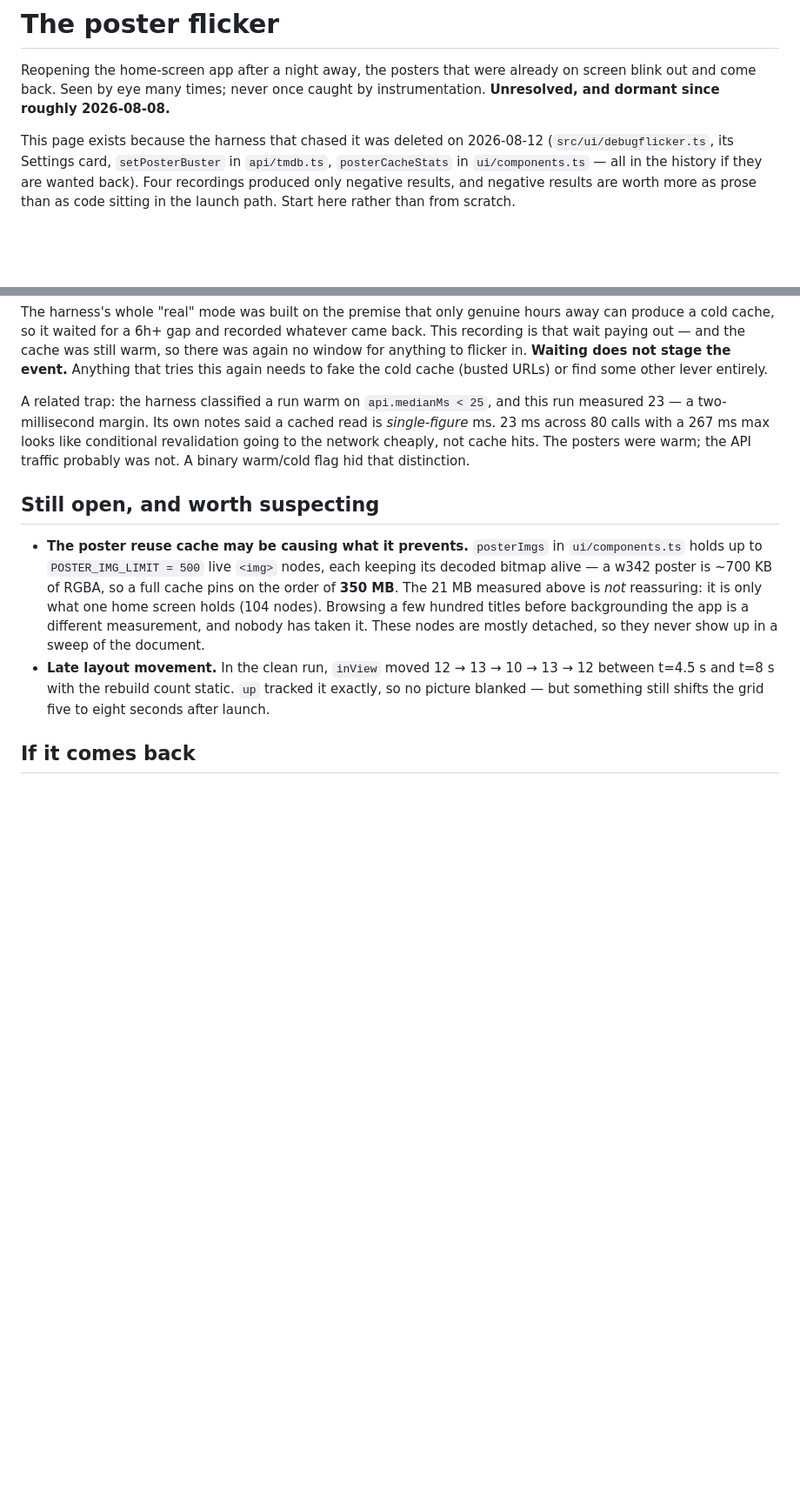
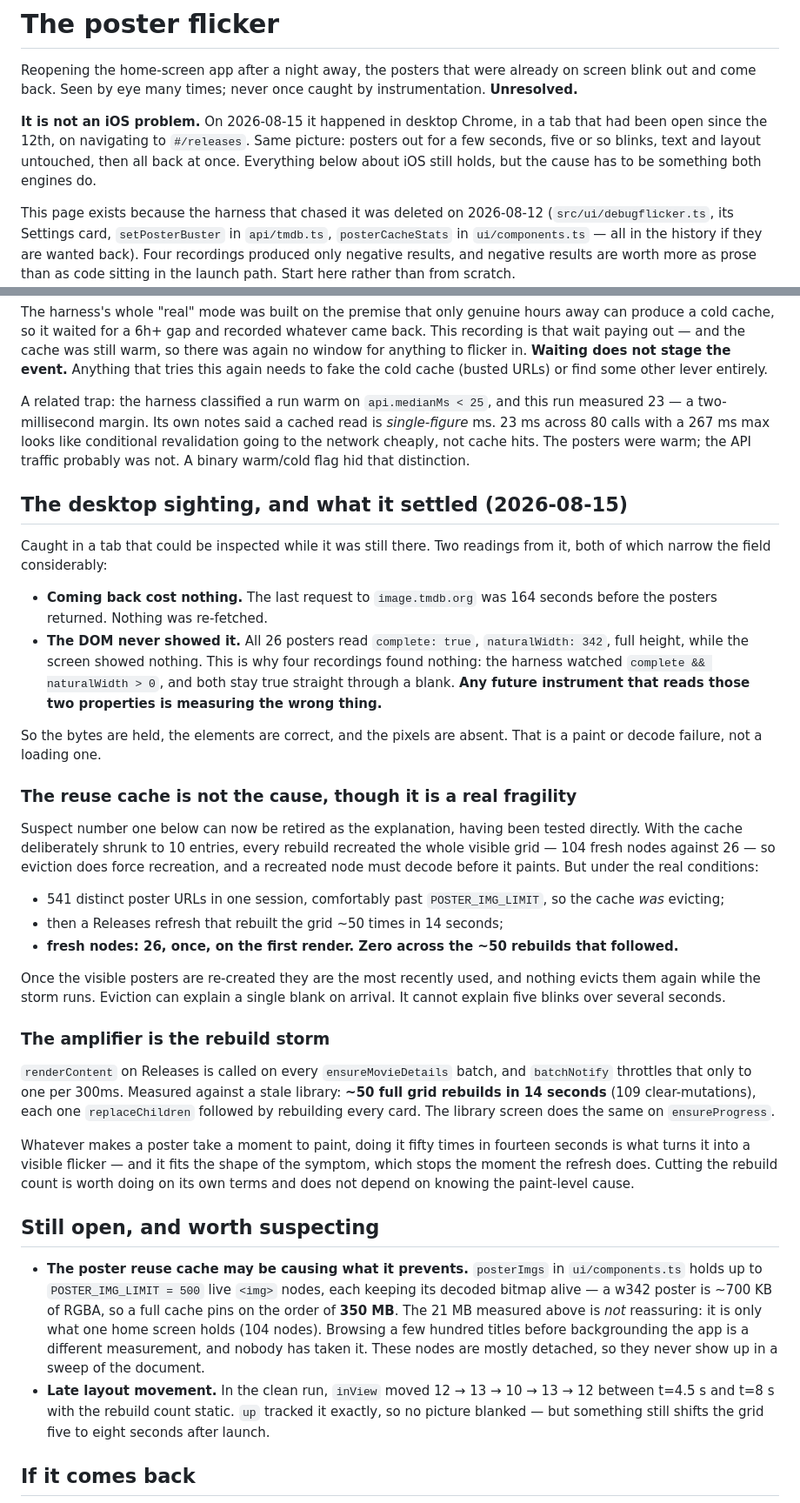
Before and after one commit to Rassi/watchwhat, a Markdown page: docs/poster-flicker.md, 2 parts joined by grey strips. Shown at 87% size. GitHub-like rendering; blank space fills up the shorter version.

```diff
--- a/docs/poster-flicker.md
+++ b/docs/poster-flicker.md
@@ -2,7 +2,13 @@
 
 Reopening the home-screen app after a night away, the posters that were already
 on screen blink out and come back. Seen by eye many times; never once caught by
-instrumentation. **Unresolved, and dormant since roughly 2026-08-08.**
+instrumentation. **Unresolved.**
+
+**It is not an iOS problem.** On 2026-08-15 it happened in desktop Chrome, in a
+tab that had been open since the 12th, on navigating to `#/releases`. Same
+picture: posters out for a few seconds, five or so blinks, text and layout
+untouched, then all back at once. Everything below about iOS still holds, but
+the cause has to be something both engines do.
 
 This page exists because the harness that chased it was deleted on 2026-08-12
 (`src/ui/debugflicker.ts`, its Settings card, `setPosterBuster` in
@@ -65,6 +71,54 @@ conditional revalidation going to the network cheaply, not cache hits. The
 posters were warm; the API traffic probably was not. A binary warm/cold flag
 hid that distinction.
 
+## The desktop sighting, and what it settled (2026-08-15)
+
+Caught in a tab that could be inspected while it was still there. Two readings
+from it, both of which narrow the field considerably:
+
+- **Coming back cost nothing.** The last request to `image.tmdb.org` was 164
+  seconds before the posters returned. Nothing was re-fetched.
+- **The DOM never showed it.** All 26 posters read `complete: true`,
+  `naturalWidth: 342`, full height, while the screen showed nothing. This is why
+  four recordings found nothing: the harness watched `complete && naturalWidth >
+  0`, and both stay true straight through a blank. **Any future instrument that
+  reads those two properties is measuring the wrong thing.**
+
+So the bytes are held, the elements are correct, and the pixels are absent. That
+is a paint or decode failure, not a loading one.
+
+### The reuse cache is not the cause, though it is a real fragility
+
+Suspect number one below can now be retired as the explanation, having been
+tested directly. With the cache deliberately shrunk to 10 entries, every rebuild
+recreated the whole visible grid — 104 fresh nodes against 26 — so eviction does
+force recreation, and a recreated node must decode before it paints. But under
+the real conditions:
+
+- 541 distinct poster URLs in one session, comfortably past `POSTER_IMG_LIMIT`,
+  so the cache *was* evicting;
+- then a Releases refresh that rebuilt the grid ~50 times in 14 seconds;
+- **fresh nodes: 26, once, on the first render. Zero across the ~50 rebuilds
+  that followed.**
+
+Once the visible posters are re-created they are the most recently used, and
+nothing evicts them again while the storm runs. Eviction can explain a single
+blank on arrival. It cannot explain five blinks over several seconds.
+
+### The amplifier is the rebuild storm
+
+`renderContent` on Releases is called on every `ensureMovieDetails` batch, and
+`batchNotify` throttles that only to one per 300ms. Measured against a stale
+library: **~50 full grid rebuilds in 14 seconds** (109 clear-mutations), each one
+`replaceChildren` followed by rebuilding every card. The library screen does the
+same on `ensureProgress`.
+
+Whatever makes a poster take a moment to paint, doing it fifty times in fourteen
+seconds is what turns it into a visible flicker — and it fits the shape of the
+symptom, which stops the moment the refresh does. Cutting the rebuild count is
+worth doing on its own terms and does not depend on knowing the paint-level
+cause.
+
 ## Still open, and worth suspecting
 
 - **The poster reuse cache may be causing what it prevents.** `posterImgs` in
```
Also changed, not shown: other parts of docs/poster-flicker.md (+29 -5 lines).
